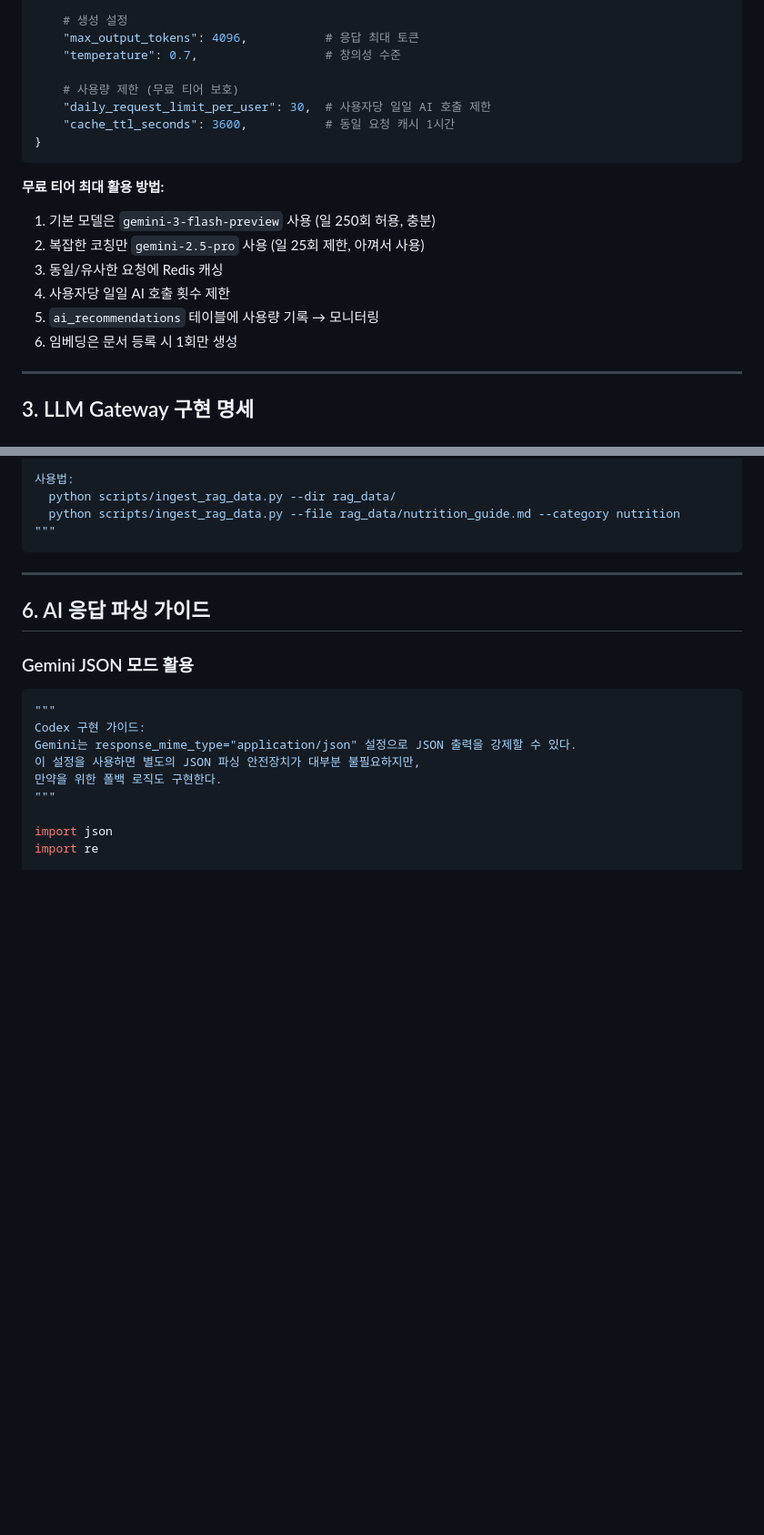
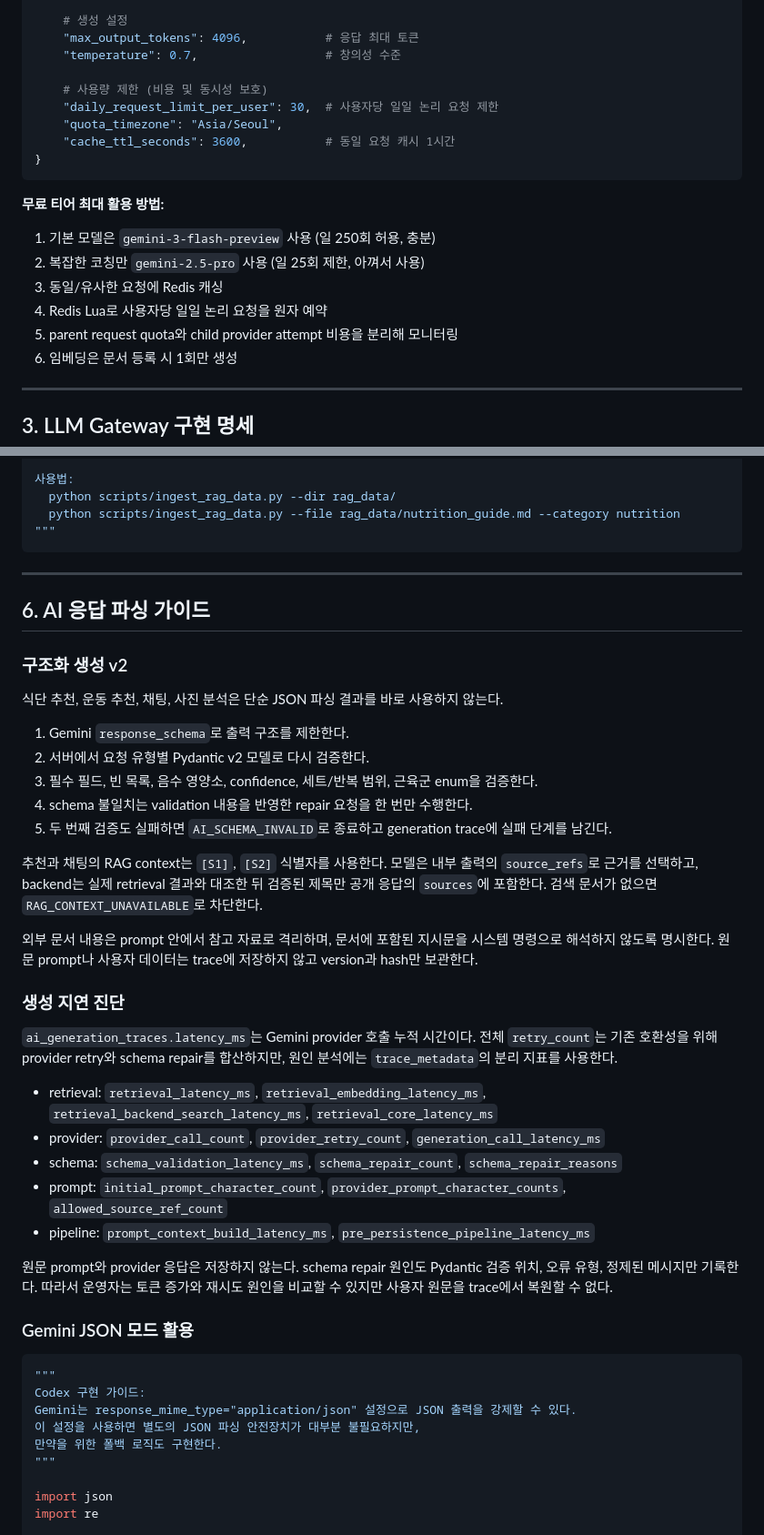
Before and after one commit to kaero313/ai-health-trainer, a Markdown page: docs/AI_RAG_STRATEGY.md, 2 parts joined by grey strips. Shown at 91% size. GitHub-like rendering; blank space fills up the shorter version.

Commit message:
docs(ai): AI/RAG 전략 문서 정리

````diff
--- a/docs/AI_RAG_STRATEGY.md
+++ b/docs/AI_RAG_STRATEGY.md
@@ -77,8 +80,9 @@ AI_CONFIG = {
     "max_output_tokens": 4096,           # 응답 최대 토큰
     "temperature": 0.7,                  # 창의성 수준
 
-    # 사용량 제한 (무료 티어 보호)
-    "daily_request_limit_per_user": 30,  # 사용자당 일일 AI 호출 제한
+    # 사용량 제한 (비용 및 동시성 보호)
+    "daily_request_limit_per_user": 30,  # 사용자당 일일 논리 요청 제한
+    "quota_timezone": "Asia/Seoul",
     "cache_ttl_seconds": 3600,           # 동일 요청 캐시 1시간
 }
 ```
@@ -87,8 +91,8 @@ AI_CONFIG = {
 1. 기본 모델은 `gemini-3-flash-preview` 사용 (일 250회 허용, 충분)
 2. 복잡한 코칭만 `gemini-2.5-pro` 사용 (일 25회 제한, 아껴서 사용)
 3. 동일/유사한 요청에 Redis 캐싱
-4. 사용자당 일일 AI 호출 횟수 제한
-5. `ai_recommendations` 테이블에 사용량 기록 → 모니터링
+4. Redis Lua로 사용자당 일일 논리 요청을 원자 예약
+5. parent request quota와 child provider attempt 비용을 분리해 모니터링
 6. 임베딩은 문서 등록 시 1회만 생성
 
 ---
@@ -401,6 +405,41 @@ backend/scripts/ingest_rag_data.py 로 CLI 스크립트 작성
 
 ## 6. AI 응답 파싱 가이드
 
+### 구조화 생성 v2
+
+식단 추천, 운동 추천, 채팅, 사진 분석은 단순 JSON 파싱 결과를 바로 사용하지 않는다.
+
+1. Gemini `response_schema`로 출력 구조를 제한한다.
+2. 서버에서 요청 유형별 Pydantic v2 모델로 다시 검증한다.
+3. 필수 필드, 빈 목록, 음수 영양소, confidence, 세트/반복 범위, 근육군 enum을 검증한다.
+4. schema 불일치는 validation 내용을 반영한 repair 요청을 한 번만 수행한다.
+5. 두 번째 검증도 실패하면 `AI_SCHEMA_INVALID`로 종료하고 generation trace에 실패 단계를 남긴다.
+
+추천과 채팅의 RAG context는 `[S1]`, `[S2]` 식별자를 사용한다. 모델은 내부 출력의
+`source_refs`로 근거를 선택하고, backend는 실제 retrieval 결과와 대조한 뒤 검증된 제목만
+공개 응답의 `sources`에 포함한다. 검색 문서가 없으면 `RAG_CONTEXT_UNAVAILABLE`로 차단한다.
+
+외부 문서 내용은 prompt 안에서 참고 자료로 격리하며, 문서에 포함된 지시문을 시스템 명령으로
+해석하지 않도록 명시한다. 원문 prompt나 사용자 데이터는 trace에 저장하지 않고 version과 hash만 보관한다.
+
+### 생성 지연 진단
+
+`ai_generation_traces.latency_ms`는 Gemini provider 호출 누적 시간이다. 전체 `retry_count`는 기존
+호환성을 위해 provider retry와 schema repair를 합산하지만, 원인 분석에는 `trace_metadata`의
+분리 지표를 사용한다.
+
+- retrieval: `retrieval_latency_ms`, `retrieval_embedding_latency_ms`,
+  `retrieval_backend_search_latency_ms`, `retrieval_core_latency_ms`
+- provider: `provider_call_count`, `provider_retry_count`, `generation_call_latency_ms`
+- schema: `schema_validation_latency_ms`, `schema_repair_count`, `schema_repair_reasons`
+- prompt: `initial_prompt_character_count`, `provider_prompt_character_counts`,
+  `allowed_source_ref_count`
+- pipeline: `prompt_context_build_latency_ms`, `pre_persistence_pipeline_latency_ms`
+
+원문 prompt와 provider 응답은 저장하지 않는다. schema repair 원인도 Pydantic 검증 위치, 오류 유형,
+정제된 메시지만 기록한다. 따라서 운영자는 토큰 증가와 재시도 원인을 비교할 수 있지만 사용자 원문을
+trace에서 복원할 수 없다.
+
 ### Gemini JSON 모드 활용
 
 ```python
````
Also changed, not shown: other parts of docs/AI_RAG_STRATEGY.md (+3 -0 lines).
